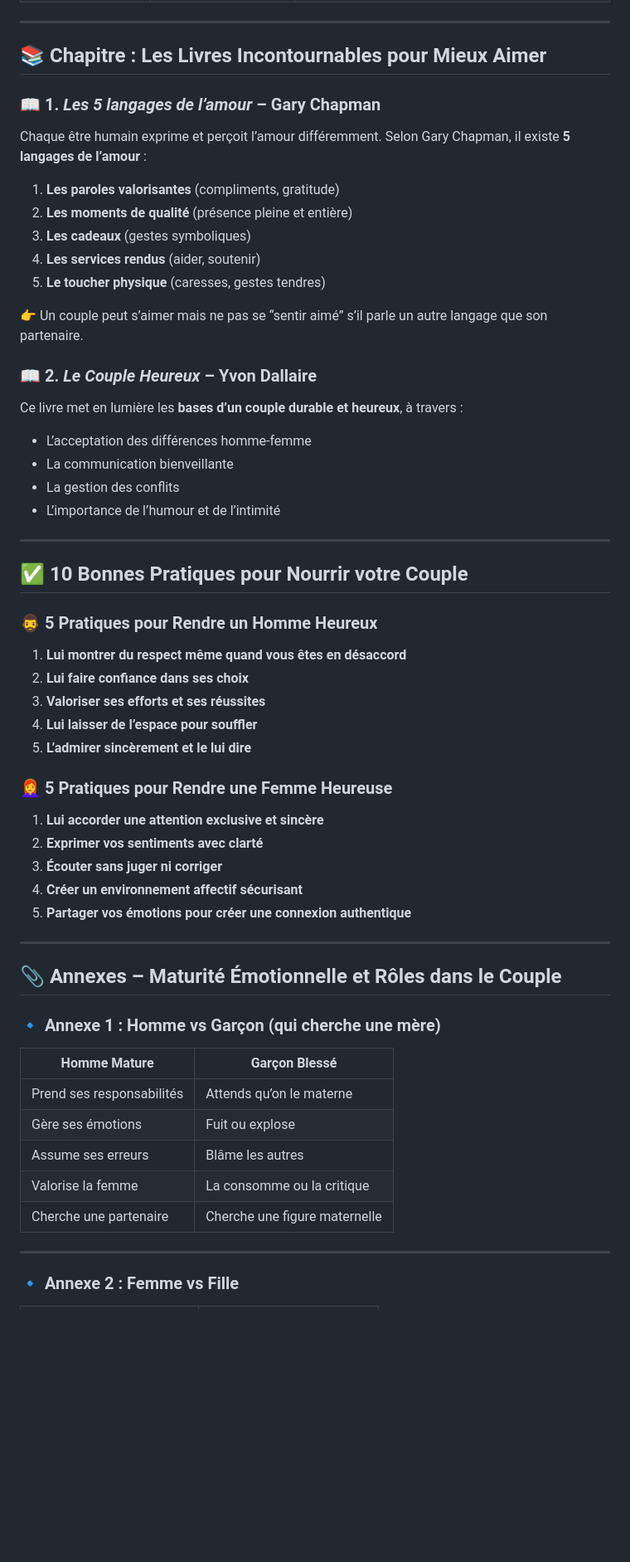
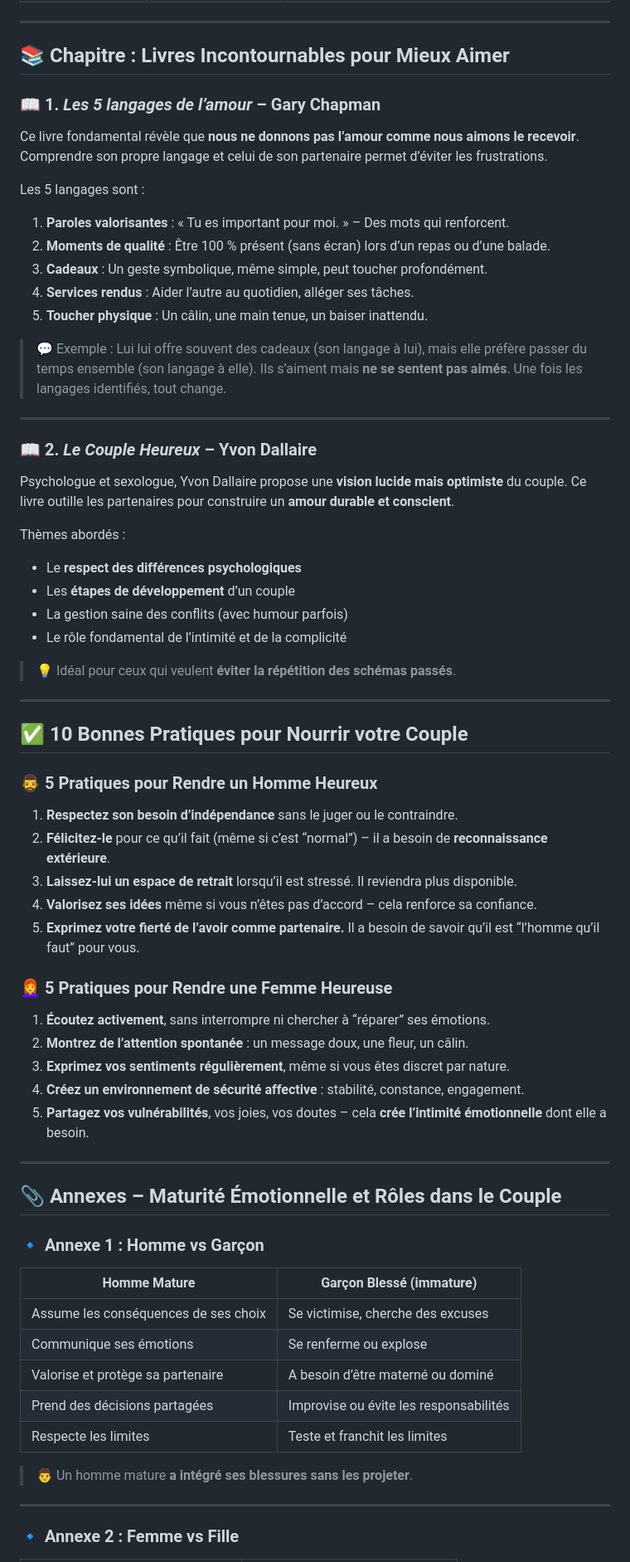
Before and after one commit to sanogotech/mariagepreparator, a Markdown page: formationMariage/README.md, the part around one of its changes. Shown at 83% size. GitHub-like rendering; blank space fills up the shorter version.

```diff
--- a/formationMariage/README.md
+++ b/formationMariage/README.md
@@ -33,28 +40,36 @@ Homme et femme n’aiment pas forcément de la même manière. Il ne s’agit pa
 
 ---
 
-## 📚 Chapitre : Les Livres Incontournables pour Mieux Aimer
+## 📚 Chapitre : Livres Incontournables pour Mieux Aimer
 
 ### 📖 1. *Les 5 langages de l’amour* – **Gary Chapman**
 
-Chaque être humain exprime et perçoit l’amour différemment. Selon Gary Chapman, il existe **5 langages de l’amour** :
+Ce livre fondamental révèle que **nous ne donnons pas l’amour comme nous aimons le recevoir**. Comprendre son propre langage et celui de son partenaire permet d’éviter les frustrations.
 
-1. **Les paroles valorisantes** (compliments, gratitude)
-2. **Les moments de qualité** (présence pleine et entière)
-3. **Les cadeaux** (gestes symboliques)
-4. **Les services rendus** (aider, soutenir)
-5. **Le toucher physique** (caresses, gestes tendres)
+Les 5 langages sont :
 
-👉 Un couple peut s’aimer mais ne pas se “sentir aimé” s’il parle un autre langage que son partenaire.
+1. **Paroles valorisantes** : « Tu es important pour moi. » – Des mots qui renforcent.
+2. **Moments de qualité** : Être 100 % présent (sans écran) lors d’un repas ou d’une balade.
+3. **Cadeaux** : Un geste symbolique, même simple, peut toucher profondément.
+4. **Services rendus** : Aider l’autre au quotidien, alléger ses tâches.
+5. **Toucher physique** : Un câlin, une main tenue, un baiser inattendu.
+
+> 💬 Exemple : Lui lui offre souvent des cadeaux (son langage à lui), mais elle préfère passer du temps ensemble (son langage à elle). Ils s’aiment mais **ne se sentent pas aimés**. Une fois les langages identifiés, tout change.
+
+---
 
 ### 📖 2. *Le Couple Heureux* – **Yvon Dallaire**
 
-Ce livre met en lumière les **bases d’un couple durable et heureux**, à travers :
+Psychologue et sexologue, Yvon Dallaire propose une **vision lucide mais optimiste** du couple. Ce livre outille les partenaires pour construire un **amour durable et conscient**.
 
-* L’acceptation des différences homme-femme
-* La communication bienveillante
-* La gestion des conflits
-* L’importance de l’humour et de l’intimité
+Thèmes abordés :
+
+* Le **respect des différences psychologiques**
+* Les **étapes de développement** d’un couple
+* La gestion saine des conflits (avec humour parfois)
+* Le rôle fondamental de l’intimité et de la complicité
+
+> 💡 Idéal pour ceux qui veulent **éviter la répétition des schémas passés**.
 
 ---
 
@@ -62,35 +77,37 @@ Ce livre met en lumière les **bases d’un couple durable et heureux**, à trav
 
 ### 🧔‍♂️ 5 Pratiques pour Rendre un Homme Heureux
 
-1. **Lui montrer du respect même quand vous êtes en désaccord**
-2. **Lui faire confiance dans ses choix**
-3. **Valoriser ses efforts et ses réussites**
-4. **Lui laisser de l’espace pour souffler**
-5. **L’admirer sincèrement et le lui dire**
+1. **Respectez son besoin d’indépendance** sans le juger ou le contraindre.
+2. **Félicitez-le** pour ce qu’il fait (même si c’est “normal”) – il a besoin de **reconnaissance extérieure**.
+3. **Laissez-lui un espace de retrait** lorsqu’il est stressé. Il reviendra plus disponible.
+4. **Valorisez ses idées** même si vous n’êtes pas d’accord – cela renforce sa confiance.
+5. **Exprimez votre fierté de l’avoir comme partenaire.** Il a besoin de savoir qu’il est “l’homme qu’il faut” pour vous.
 
 ### 👩‍🦰 5 Pratiques pour Rendre une Femme Heureuse
 
-1. **Lui accorder une attention exclusive et sincère**
-2. **Exprimer vos sentiments avec clarté**
-3. **Écouter sans juger ni corriger**
-4. **Créer un environnement affectif sécurisant**
-5. **Partager vos émotions pour créer une connexion authentique**
+1. **Écoutez activement**, sans interrompre ni chercher à “réparer” ses émotions.
+2. **Montrez de l’attention spontanée** : un message doux, une fleur, un câlin.
+3. **Exprimez vos sentiments régulièrement**, même si vous êtes discret par nature.
+4. **Créez un environnement de sécurité affective** : stabilité, constance, engagement.
+5. **Partagez vos vulnérabilités**, vos joies, vos doutes – cela **crée l’intimité émotionnelle** dont elle a besoin.
 
 ---
 
 ## 📎 Annexes – Maturité Émotionnelle et Rôles dans le Couple
 
-### 🔹 **Annexe 1 : Homme vs Garçon (qui cherche une mère)**
+### 🔹 Annexe 1 : Homme vs Garçon
 
-| **Homme Mature**          | **Garçon Blessé**             |
-| ------------------------- | ----------------------------- |
-| Prend ses responsabilités | Attends qu’on le materne      |
-| Gère ses émotions         | Fuit ou explose               |
-| Assume ses erreurs        | Blâme les autres              |
-| Valorise la femme         | La consomme ou la critique    |
-| Cherche une partenaire    | Cherche une figure maternelle |
+| **Homme Mature**                     | **Garçon Blessé (immature)**           |
+| ------------------------------------ | -------------------------------------- |
+| Assume les conséquences de ses choix | Se victimise, cherche des excuses      |
+| Communique ses émotions              | Se renferme ou explose                 |
+| Valorise et protège sa partenaire    | A besoin d’être materné ou dominé      |
+| Prend des décisions partagées        | Improvise ou évite les responsabilités |
+| Respecte les limites                 | Teste et franchit les limites          |
+
+> 👨 Un homme mature **a intégré ses blessures sans les projeter**.
 
 ---
 
-### 🔹 **Annexe 2 : Femme vs Fille**
+### 🔹 Annexe 2 : Femme vs Fille
 
```
Also changed, not shown: other parts of formationMariage/README.md (+62 -51 lines).
